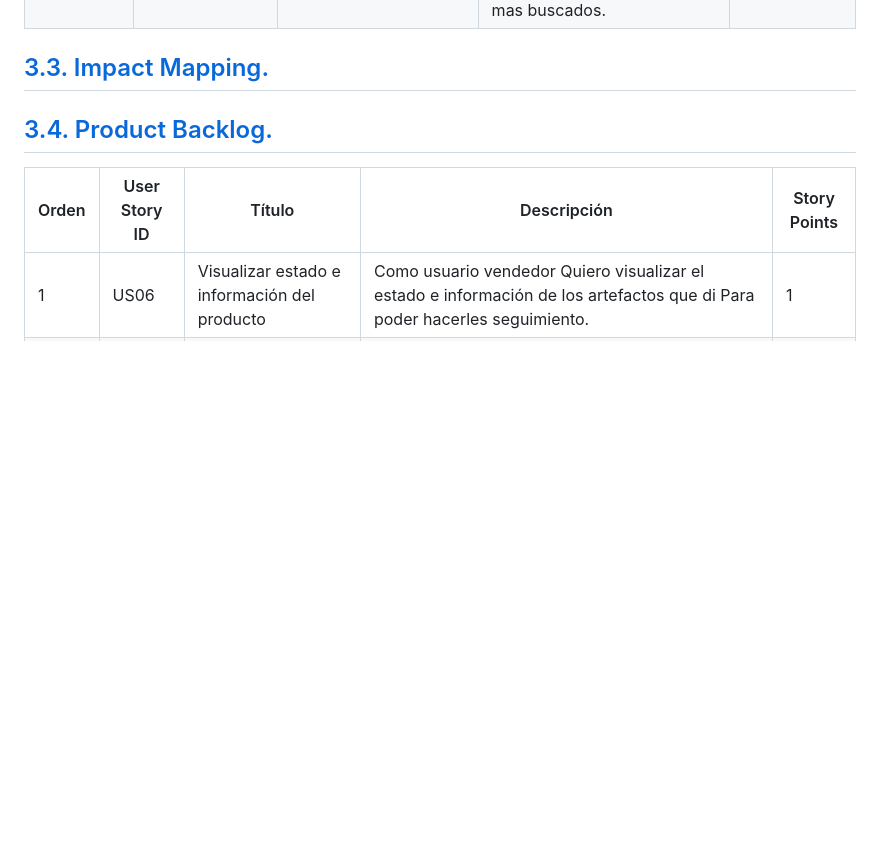
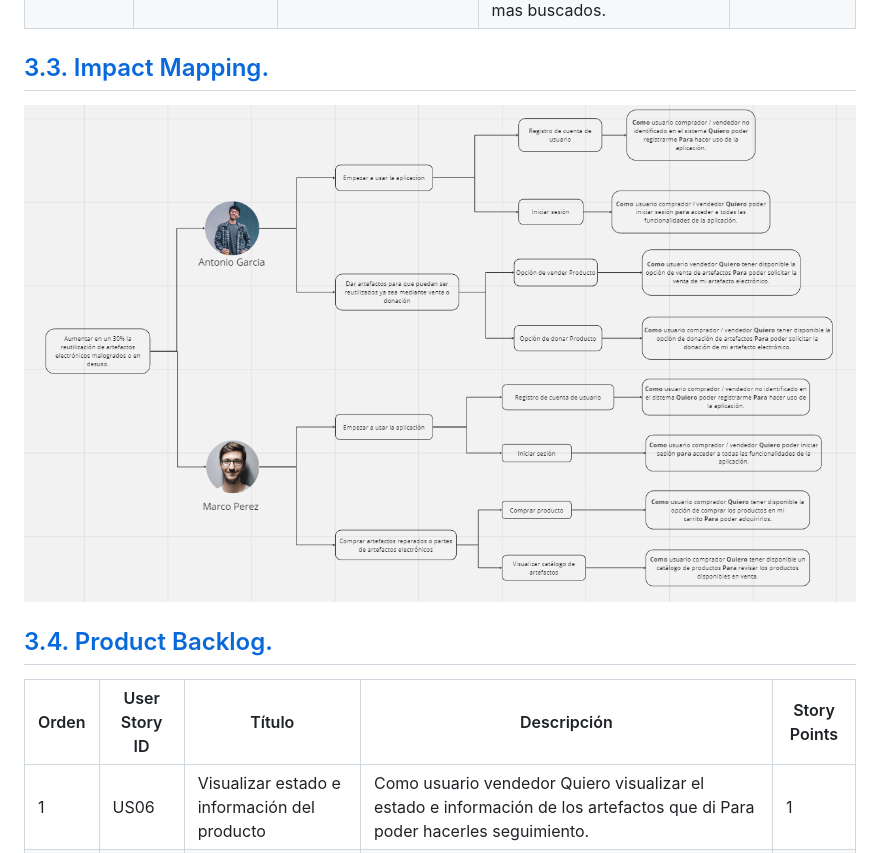
Before and after one commit to Salvlormonch1/RecyTech, a Markdown page: README.md, the part around the change. Drawn GitHub-style; blank space fills up the shorter version.

Commit message:
docs: add impact mapping

```diff
--- a/README.md
+++ b/README.md
@@ -624,6 +624,8 @@ Para la elaboración de tales User Persona, se ha utilizado la plataforma UXPres
 
 ## [3.3. Impact Mapping.](#impact-mapping)
 
+![Impact mapping](/./images/impactmapping.png)
+
 ## [3.4. Product Backlog.](#product-backlog)
 
 |Orden| User Story ID |Título|Descripción|Story Points|
```
